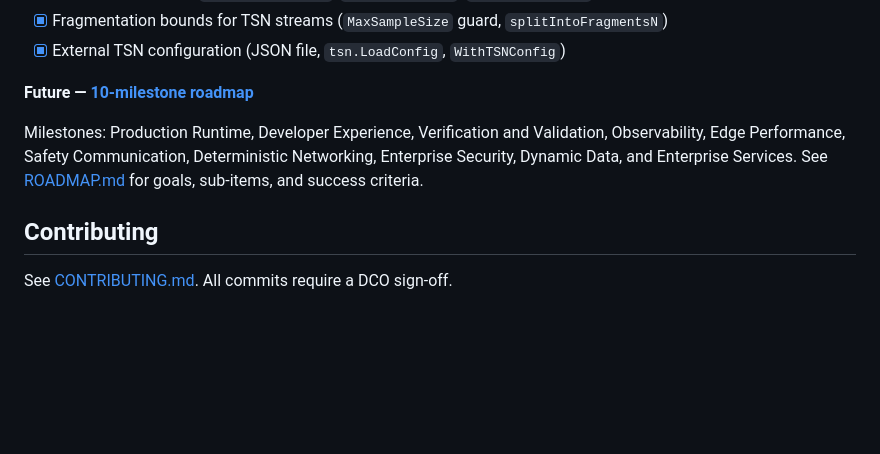
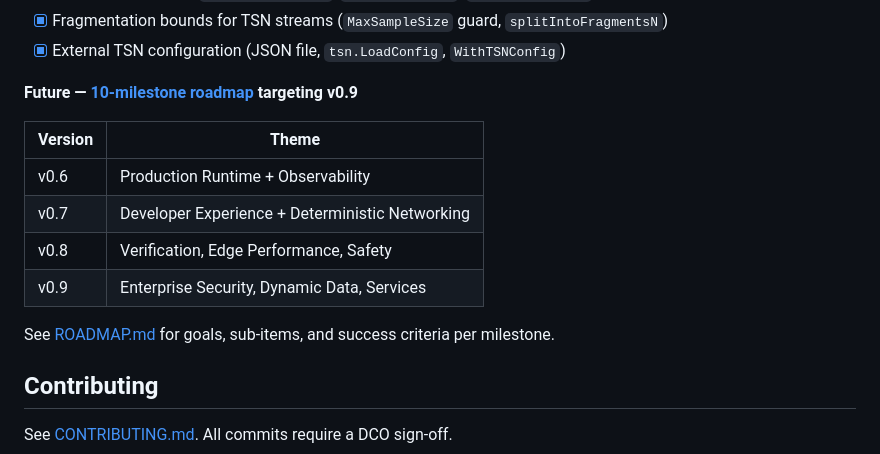
Before and after one commit to SoundMatt/go-DDS, a Markdown page: README.md, the part around the change. Drawn GitHub-style; blank space fills up the shorter version.

```diff
--- a/README.md
+++ b/README.md
@@ -236,12 +236,16 @@ See [ROADMAP.md](ROADMAP.md) for per-item context, release notes, and implementa
 - [x] Fragmentation bounds for TSN streams (`MaxSampleSize` guard, `splitIntoFragmentsN`)
 - [x] External TSN configuration (JSON file, `tsn.LoadConfig`, `WithTSNConfig`)
 
-**Future — [10-milestone roadmap](ROADMAP.md)**
+**Future — [10-milestone roadmap](ROADMAP.md) targeting v0.9**
 
-Milestones: Production Runtime, Developer Experience, Verification and Validation,
-Observability, Edge Performance, Safety Communication, Deterministic Networking,
-Enterprise Security, Dynamic Data, and Enterprise Services. See [ROADMAP.md](ROADMAP.md)
-for goals, sub-items, and success criteria.
+| Version | Theme |
+|---|---|
+| v0.6 | Production Runtime + Observability |
+| v0.7 | Developer Experience + Deterministic Networking |
+| v0.8 | Verification, Edge Performance, Safety |
+| v0.9 | Enterprise Security, Dynamic Data, Services |
+
+See [ROADMAP.md](ROADMAP.md) for goals, sub-items, and success criteria per milestone.
 
 ## Contributing
 
```
Also changed, not shown: ROADMAP.md (+43 -23 lines).
